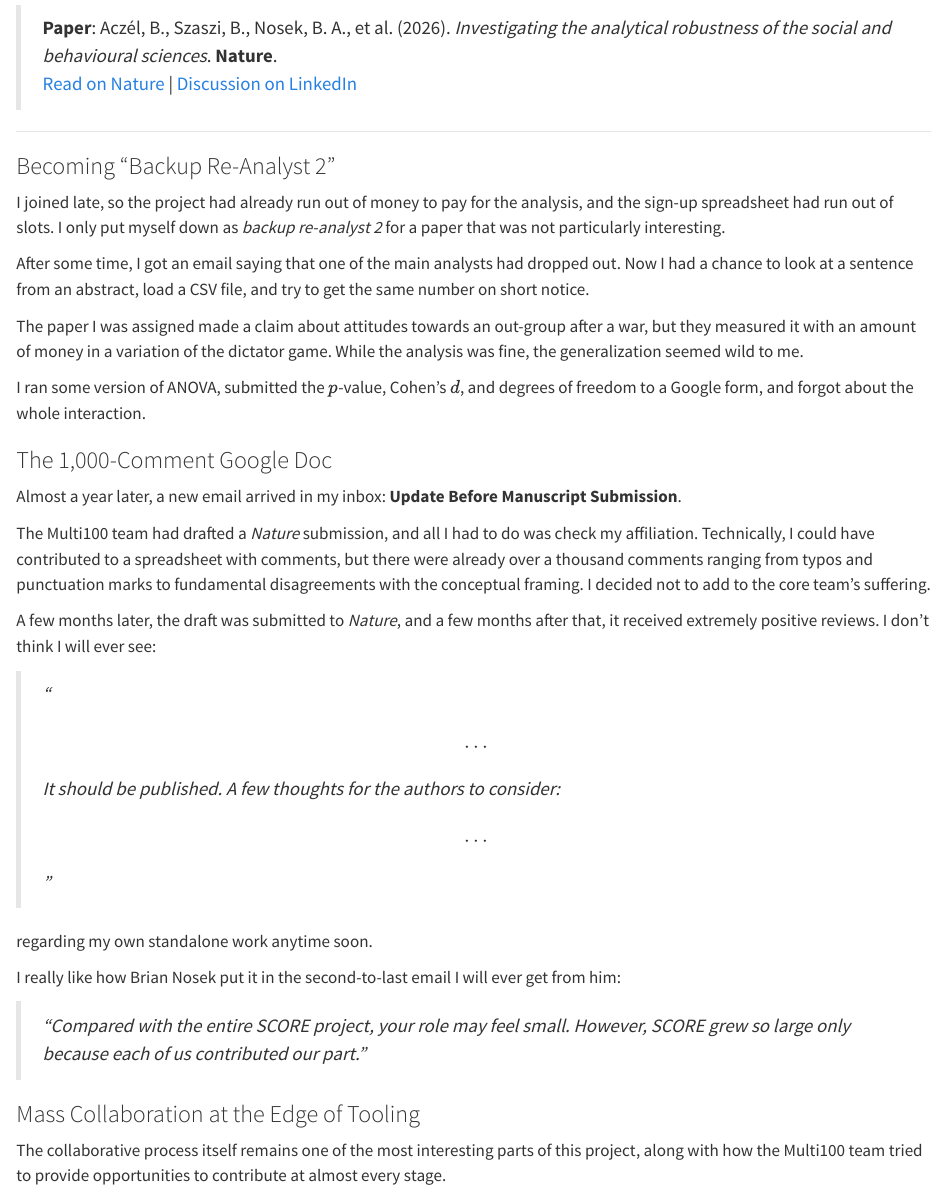
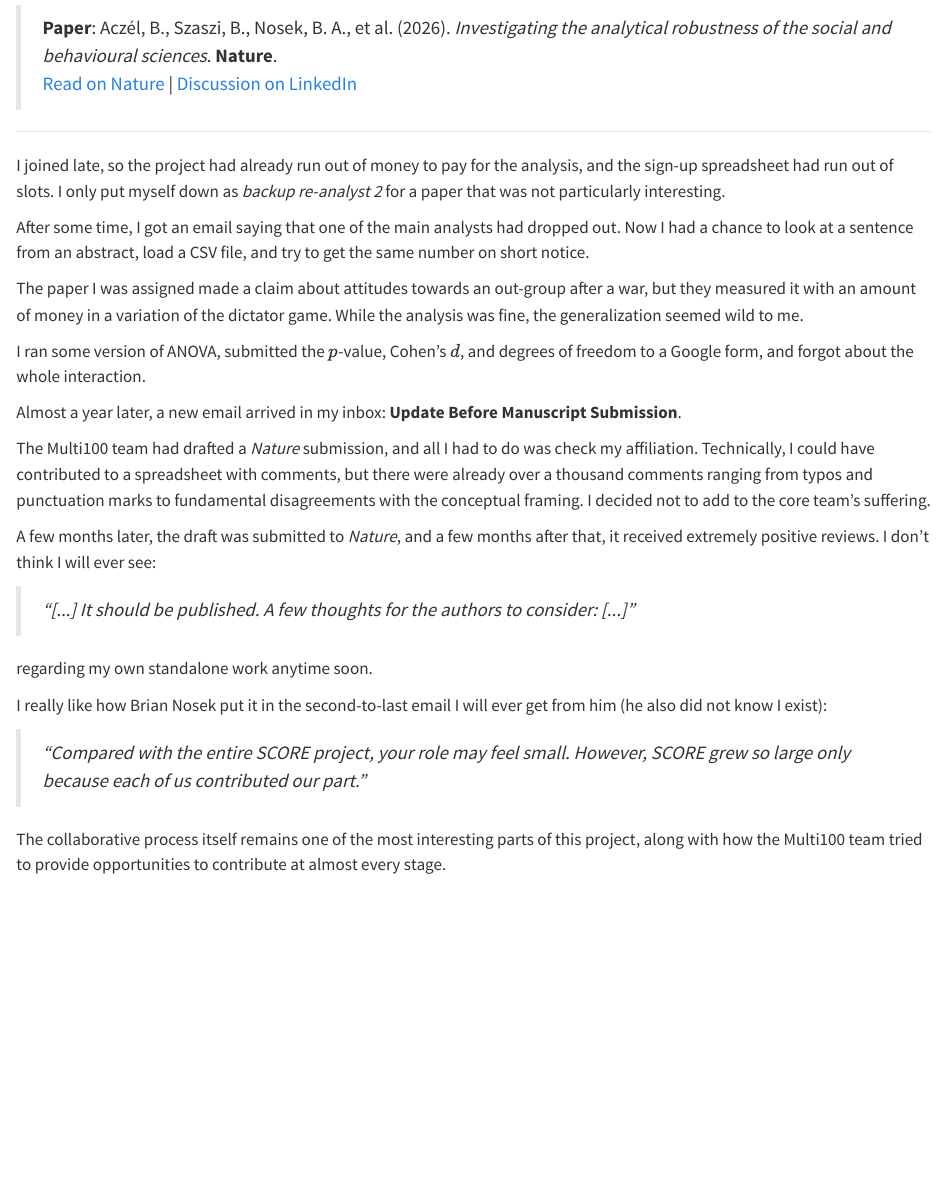
Before and after one commit to vvseva/quarto-blog, a Quarto document (posts/17-multi100/index.qmd): the page in a window 1100 px wide, from 1100 px down. Rendered offline with R 4.5, knitr and Pandoc in place of Quarto, with nearby package versions.

Commit message:
feat: add blog post about the Multi100 Nature publication investigating analytical robustness

```diff
--- a/posts/17-multi100/index.qmd
+++ b/posts/17-multi100/index.qmd
@@ -13,6 +13,6 @@ This is also my first paper in *Nature*, where I am a co-author. Kind of.
 
 ![](multi100_robustness.png)
 
-> **Paper**: Aczél, B., Szaszi, B., Nosek, B. A., et al. (2026). *Investigating the analytical robustness of the social and behavioural sciences*. **Nature**.\
-> [Read on Nature](https://doi.org/10.1038/s41586-025-09844-9){target="_blank"} \| [Discussion on LinkedIn](https://www.linkedin.com/feed/update/urn:li:activity:7186358133346914304/){target="_blank"}
+> **Paper**: Aczél, B., Szaszi, B., Nosek, B. A., et al. (2026). *Investigating the analytical robustness of the social and behavioural sciences*. **Nature**.
+> [Read on Nature](https://doi.org/10.1038/s41586-025-09844-9){target="_blank"} | [Discussion on LinkedIn](https://www.linkedin.com/feed/update/urn:li:activity:7186358133346914304/){target="_blank"}
 
@@ -28,23 +26,19 @@ The paper I was assigned made a claim about attitudes towards an out-group after
 
 I ran some version of ANOVA, submitted the $p$-value, Cohen’s $d$, and degrees of freedom to a Google form, and forgot about the whole interaction.
 
-### The 1,000-Comment Google Doc
-
 Almost a year later, a new email arrived in my inbox: **Update Before Manuscript Submission**.
 
 The Multi100 team had drafted a *Nature* submission, and all I had to do was check my affiliation. Technically, I could have contributed to a spreadsheet with comments, but there were already over a thousand comments ranging from typos and punctuation marks to fundamental disagreements with the conceptual framing. I decided not to add to the core team's suffering.
 
 A few months later, the draft was submitted to *Nature*, and a few months after that, it received extremely positive reviews. I don’t think I will ever see:
 
-> *"\[...\] It should be published. A few thoughts for the authors to consider: \[...\]"*
+> *"[\...] It should be published. A few thoughts for the authors to consider: [\...]"*
 
 regarding my own standalone work anytime soon.
 
-I really like how Brian Nosek put it in the second-to-last email I will ever get from him:
+I really like how Brian Nosek put it in the second-to-last email I will ever get from him (he also did not know I exist):
 
 > *"Compared with the entire SCORE project, your role may feel small. However, SCORE grew so large only because each of us contributed our part."*
-
-### Mass Collaboration at the Edge of Tooling
 
 The collaborative process itself remains one of the most interesting parts of this project, along with how the Multi100 team tried to provide opportunities to contribute at almost every stage.
 
```
Also changed, not shown: posts/17-multi100/index.qmd (4 more changed lines).
